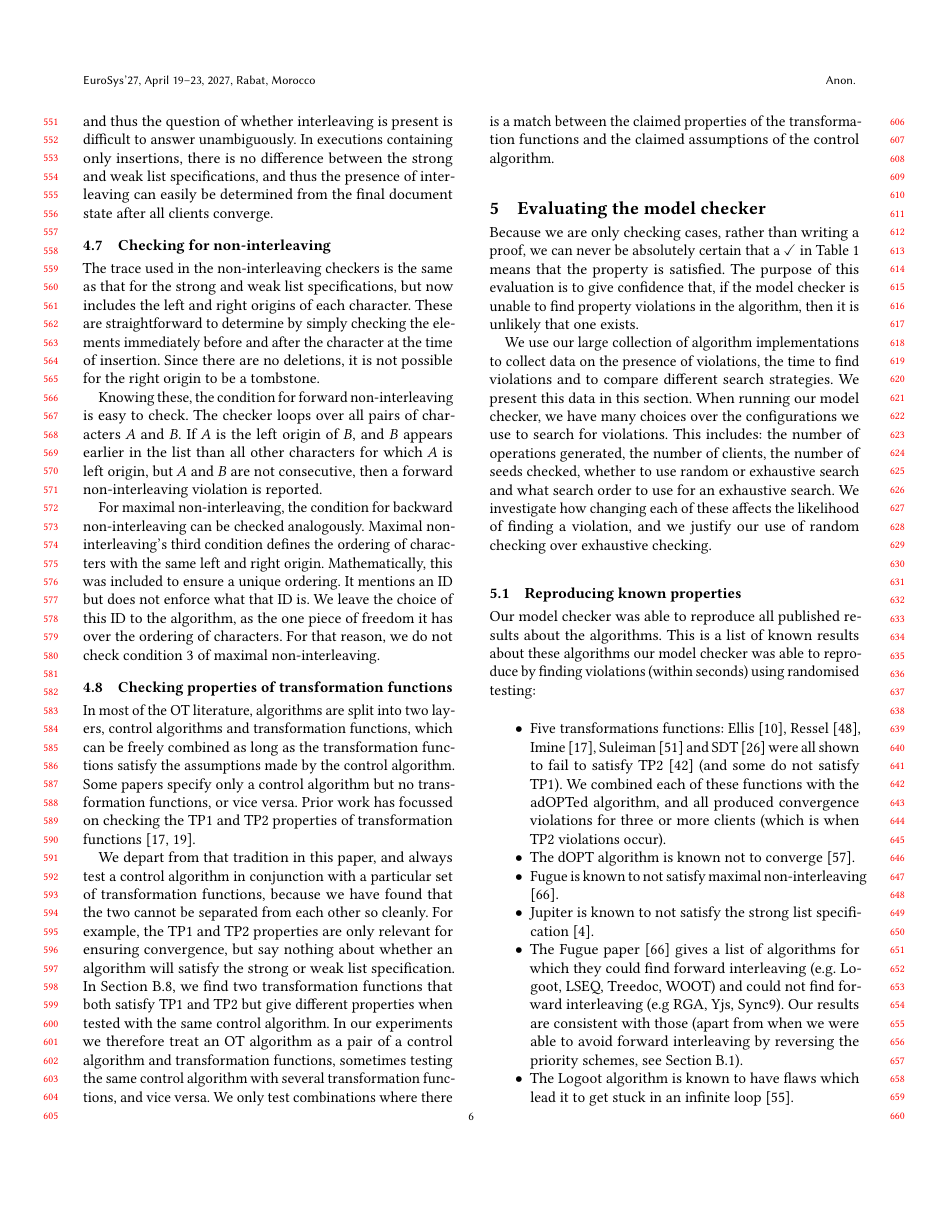
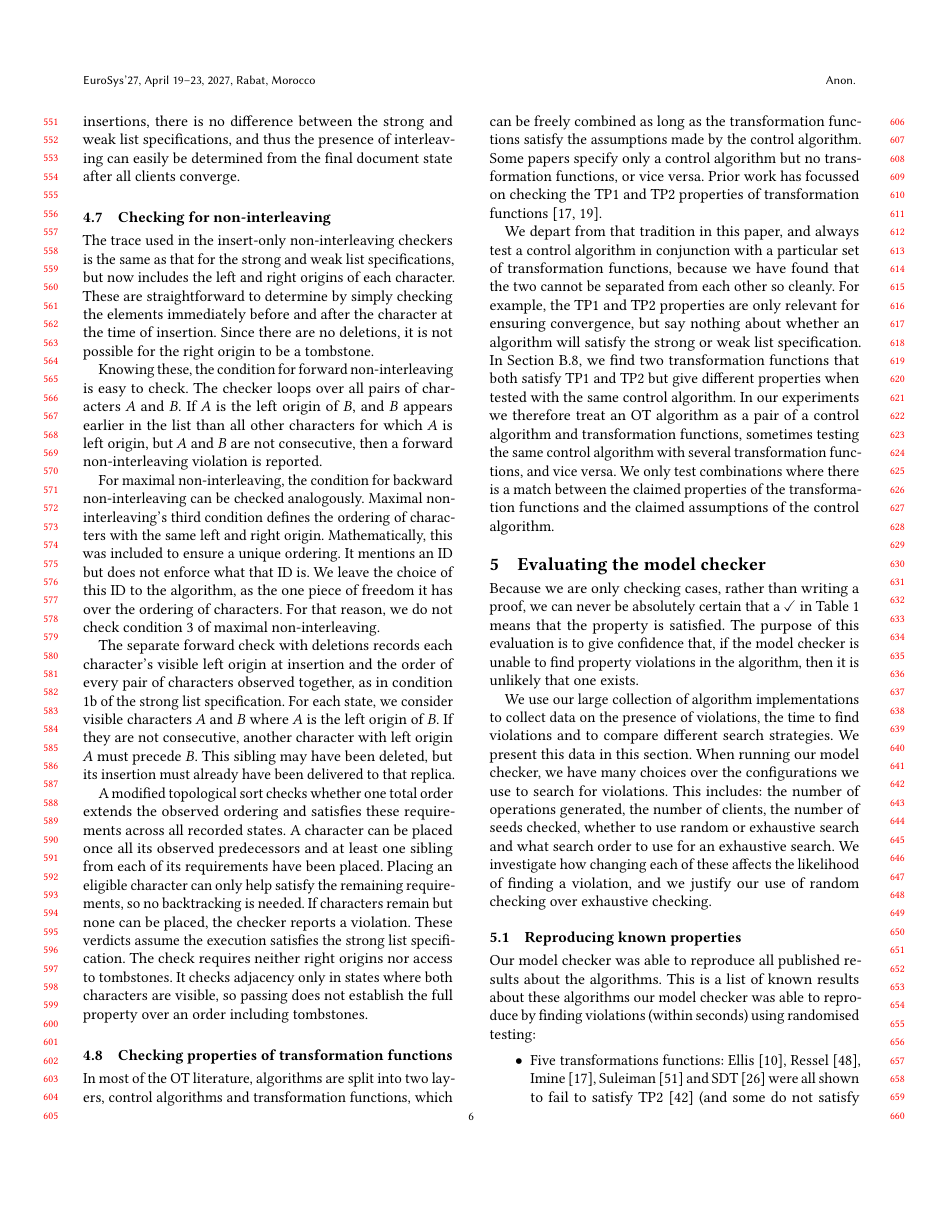
Before and after one commit to samiabobaker/collaborative-text-editing-algorithms, a LaTeX paper (paper/paper.tex): page 6 of 16. Compiled offline with pdfLaTeX.

Commit message:
Describe forward non-interleaving checks with deletions

```diff
--- a/paper/paper.tex
+++ b/paper/paper.tex
@@ -348,11 +348,11 @@ on those algorithms. We avoid these issues by generating only insertions when ch
 
 Another reason for omitting deletions from the interleaving tests is that the non-interleaving properties are defined in terms of the total list order from the strong list specification.
-For algorithms that satisfy the weak but not the strong list specification, this total order is not uniquely defined, and thus the question of whether interleaving is present is difficult to answer unambiguously.
+For executions that violate the strong list specification, such a total order need not exist, so these definitions of non-interleaving do not apply.
 In executions containing only insertions, there is no difference between the strong and weak list specifications, and thus the presence of interleaving can easily be determined from the final document state after all clients converge.
 
 \subsection{Checking for non-interleaving}
 
-The trace used in the non-interleaving checkers is the same as that for the strong and weak list specifications, but now includes the left and right origins of each character. These are straightforward to determine by simply checking the elements immediately before and after the character at the time of insertion. Since there are no deletions, it is not possible for the right origin to be a tombstone.
+The trace used in the insert-only non-interleaving checkers is the same as that for the strong and weak list specifications, but now includes the left and right origins of each character. These are straightforward to determine by simply checking the elements immediately before and after the character at the time of insertion. Since there are no deletions, it is not possible for the right origin to be a tombstone.
 
 Knowing these, the condition for forward non-interleaving is easy to check. The checker loops over all pairs of characters $A$ and $B$. If $A$ is the left origin of $B$, and $B$ appears earlier in the list than all other characters for which $A$ is left origin, but $A$ and $B$ are not consecutive, then a forward non-interleaving
 violation is reported.
@@ -360,6 +360,10 @@ violation is reported.
 For maximal non-interleaving, the condition for backward non-interleaving can be checked analogously. Maximal non-interleaving's third condition defines the ordering
 of characters with the same left and right origin. Mathematically, this was included to ensure a unique ordering. It mentions an ID but does not enforce what that ID is. We leave the choice of this ID to the algorithm, as the one piece of freedom it has over the ordering of characters. For that reason, we do not check condition 3
 of maximal non-interleaving.
+
+The separate forward check with deletions records each character's visible left origin at insertion and the order of every pair of characters observed together, as in condition 1b of the strong list specification. For each state, we consider visible characters $A$ and $B$ where $A$ is the left origin of $B$. If they are not consecutive, another character with left origin $A$ must precede $B$. This sibling may have been deleted, but its insertion must already have been delivered to that replica.
+
+A modified topological sort checks whether one total order extends the observed ordering and satisfies these requirements across all recorded states. A character can be placed once all its observed predecessors and at least one sibling from each of its requirements have been placed. Placing an eligible character can only help satisfy the remaining requirements, so no backtracking is needed. If characters remain but none can be placed, the checker reports a violation. These verdicts assume the execution satisfies the strong list specification. The check requires neither right origins nor access to tombstones. It checks adjacency only in states where both characters are visible, so passing does not establish the full property over an order including tombstones.
 
 \subsection{Checking properties of transformation functions}
 
```
Also changed, not shown: paper/paper.tex (8 more changed lines).
